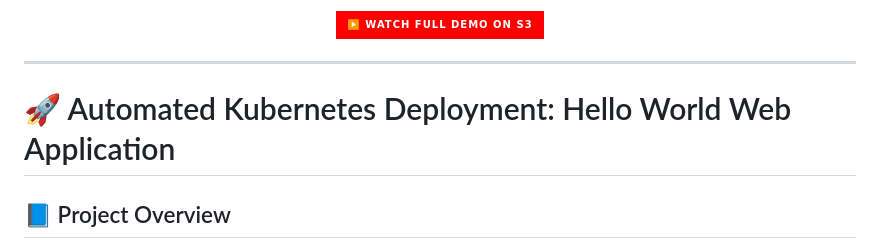
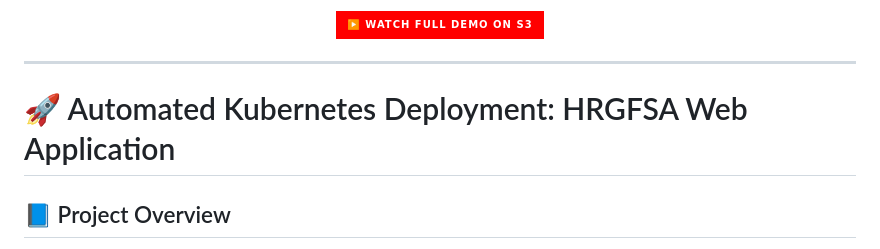
Before and after one commit to mdshaik-aws/HRGFSA_Task-KSA, a Markdown page: README.md, the part around the change. Drawn GitHub-style; badges without logos.

```diff
--- a/README.md
+++ b/README.md
@@ -7,7 +7,7 @@
 
 ---
 
-# 🚀 Automated Kubernetes Deployment: Hello World Web Application
+# 🚀 Automated Kubernetes Deployment: HRGFSA Web Application
 
 ## 📘 Project Overview
 
```
